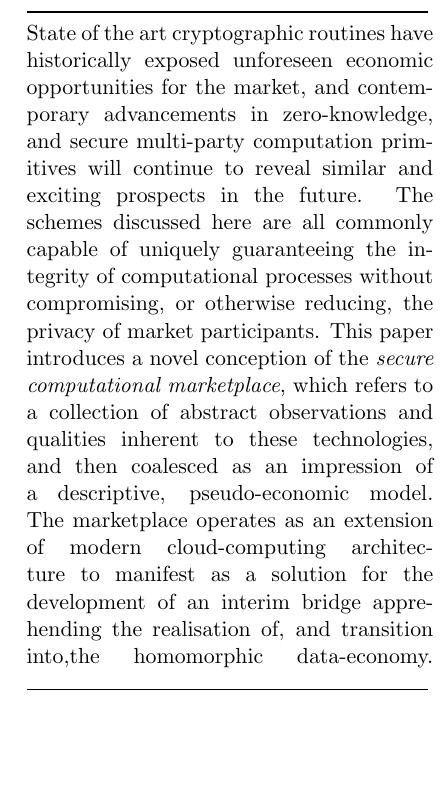
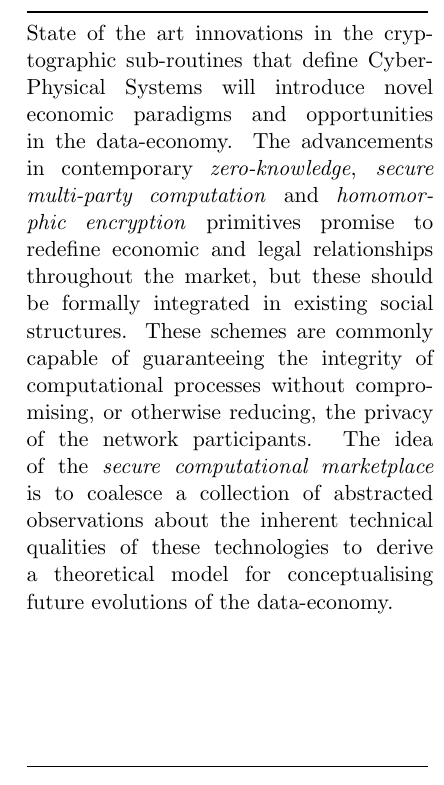
Before and after one commit to JoshFourie/personal_docs, a LaTeX paper (data_scm_paper.tex): part of one column of page 1 of 4, cut so that both start at the same text, the shorter picture padded with empty space. Compiled offline with pdfLaTeX.

Commit message:
edited intro.

```diff
--- a/data_scm_paper.tex
+++ b/data_scm_paper.tex
@@ -16,7 +16,8 @@
 \noindent \rule{7.08cm}{1pt}
 \begin{abstract}
 	% Do I need the second sentence here? It doesn't flow and seems redundant, but the information should be presented...maybe not here?
-	State of the art cryptographic routines have historically exposed unforeseen economic opportunities for the market, and contemporary advancements in zero-knowledge, and secure multi-party computation primitives will continue to reveal similar and exciting prospects in the future. The schemes discussed here are all commonly capable of uniquely guaranteeing the integrity of computational processes without compromising, or otherwise reducing, the privacy of market participants. This paper introduces a novel conception of the \textit{secure computational marketplace}, which refers to a collection of abstract observations and qualities inherent to these technologies, and then coalesced as an impression of a descriptive, pseudo-economic model. The marketplace operates as an extension of modern cloud-computing architecture to manifest as a solution for the development of an interim bridge apprehending the realisation of, and transition into,the homomorphic data-economy.
+	State of the art innovations in the cryptographic sub-routines that define Cyber-Physical Systems will introduce novel economic paradigms and opportunities in the data-economy. The advancements in contemporary \textit{zero-knowledge}, \textit{secure multi-party computation} and \textit{homomorphic encryption} primitives promise to redefine economic and legal relationships throughout the market, but these should be formally integrated in existing social structures. These schemes are commonly capable of guaranteeing the integrity of computational processes without compromising, or otherwise reducing, the privacy of the network participants. The idea of the \textit{secure computational marketplace} is to coalesce a collection of abstracted observations about the inherent technical qualities of these technologies to derive a theoretical model for conceptualising future evolutions of the data-economy.
+
 \end{abstract}
 \noindent \rule{7.08cm}{0.5pt}
 
```
